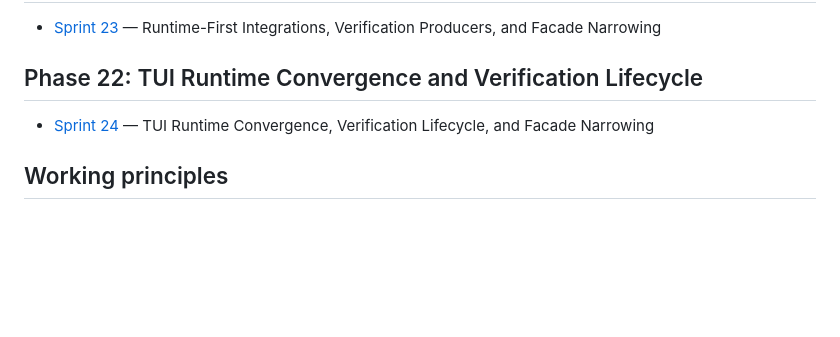
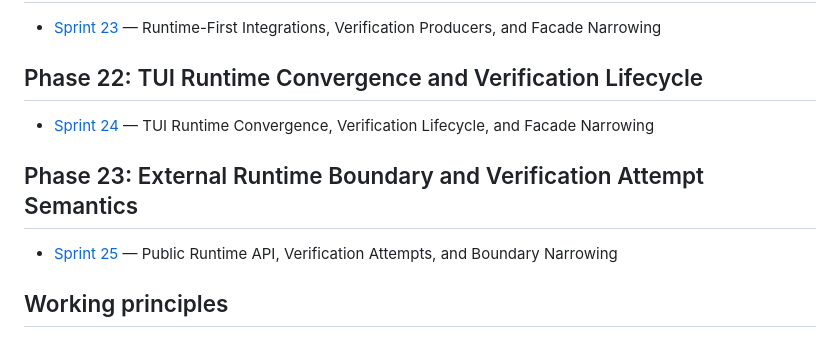
Before and after one commit to tenseleyFlow/loader, a Markdown page: .docs/sprints/index.md, the part around the change. GitHub-like rendering; blank space fills up the shorter version.

Commit message:
Plan Sprint 25 runtime API and verifier attempt work

```diff
--- a/.docs/sprints/index.md
+++ b/.docs/sprints/index.md
@@ -95,6 +95,10 @@ The plan was reshaped after a deeper validation pass against `refs/claw-code` an
 
 - [Sprint 24](sprint24.md) — TUI Runtime Convergence, Verification Lifecycle, and Facade Narrowing
 
+## Phase 23: External Runtime Boundary and Verification Attempt Semantics
+
+- [Sprint 25](sprint25.md) — Public Runtime API, Verification Attempts, and Boundary Narrowing
+
 ## Working principles
 
 - Each sprint must end with stronger runtime reliability, not just more features.
```
Also changed, not shown: .docs/sprints/sprint25.md (added, +171 -0 lines).
